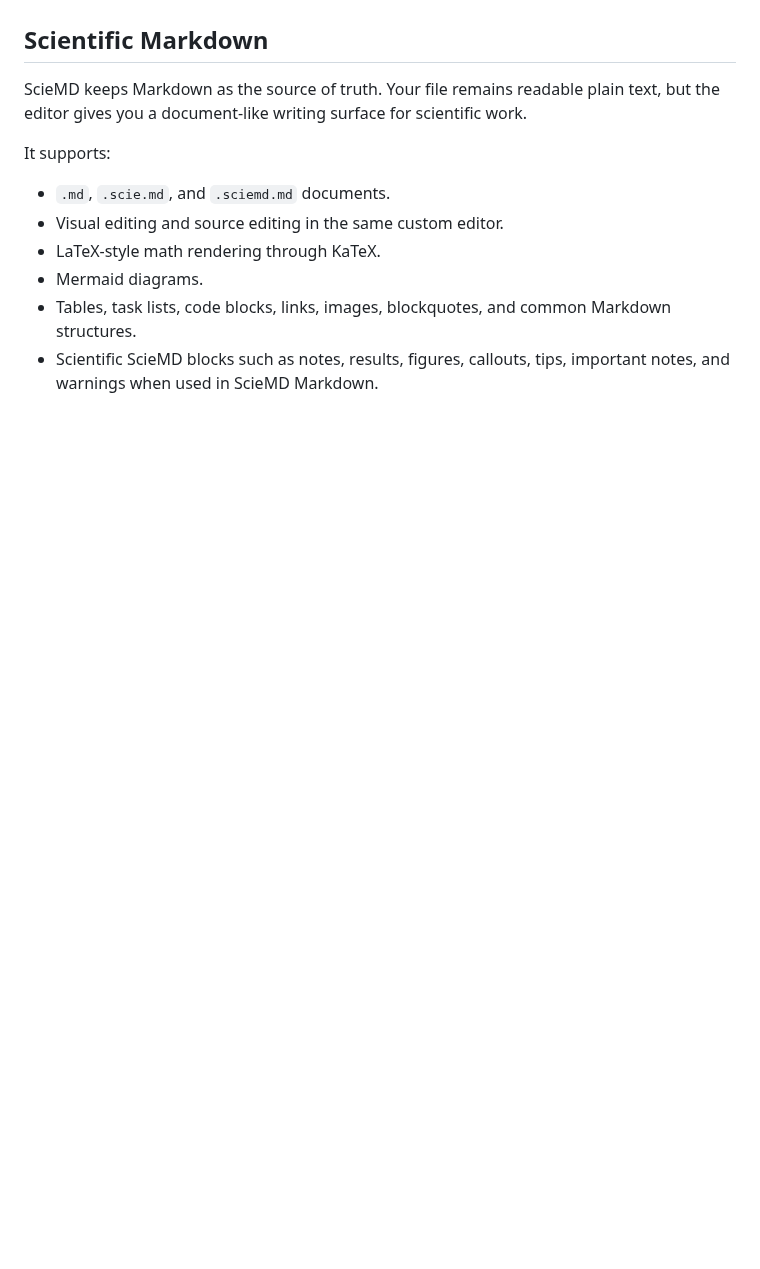
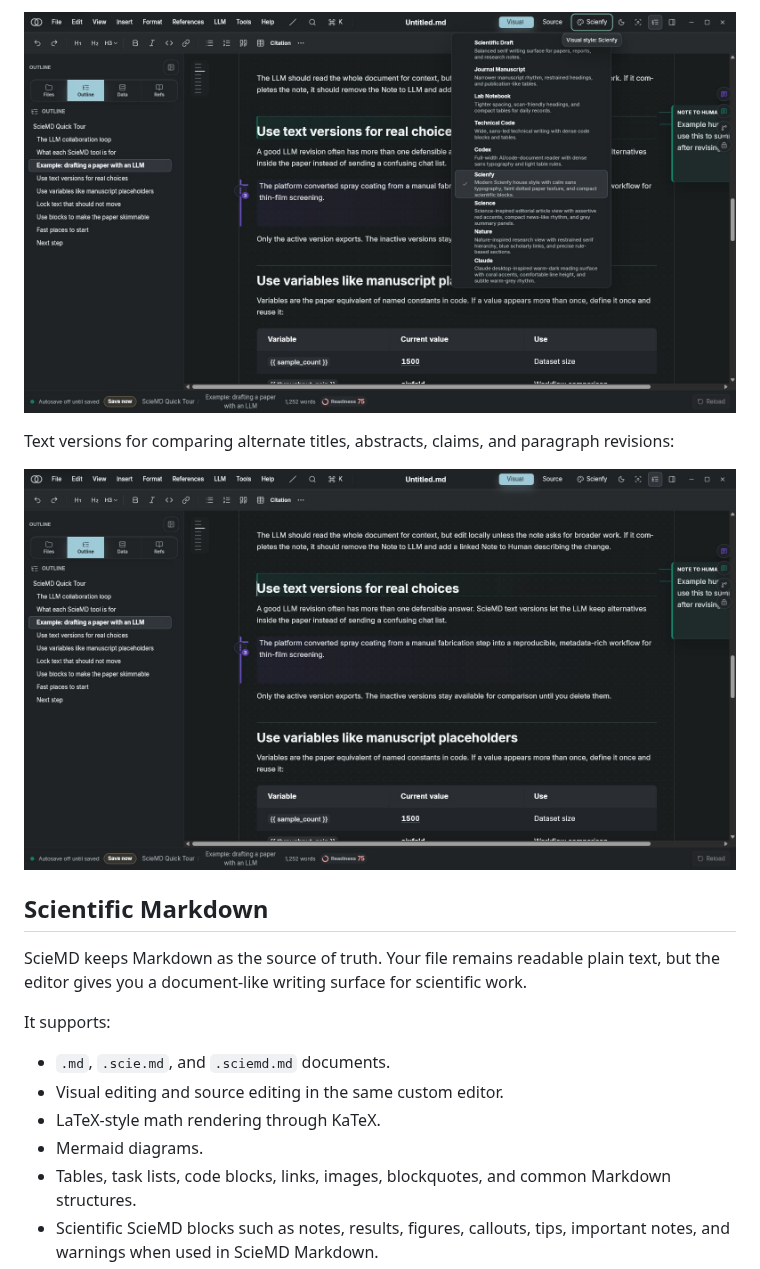
Before and after one commit to Scienfy/scie-md, a Markdown page: scie-md-vscode-extension/README.md, the part around one of its changes. Rendered like a GitHub page; pictures changed too: docs/screenshots/vscode-text-versions.png (added), docs/screenshots/vscode-visual-styles.png (added); blank space fills up the shorter version.

```diff
--- a/scie-md-vscode-extension/README.md
+++ b/scie-md-vscode-extension/README.md
@@ -19,3 +33,9 @@ scientific visual editor without leaving your workspace.
+![ScieMD visual style selector](https://raw.githubusercontent.com/Scienfy/scie-md/main/docs/screenshots/vscode-visual-styles.png)
+
+Text versions for comparing alternate titles, abstracts, claims, and paragraph
+revisions:
+
+![ScieMD text versions in Markdown](https://raw.githubusercontent.com/Scienfy/scie-md/main/docs/screenshots/vscode-text-versions.png)
 
 ## Scientific Markdown
 
```
Also changed, not shown: other parts of scie-md-vscode-extension/README.md (+14 -0 lines), docs/screenshots/vscode-main-editor.png (added), docs/screenshots/vscode-note-to-llm.png (added), 2 other files.
